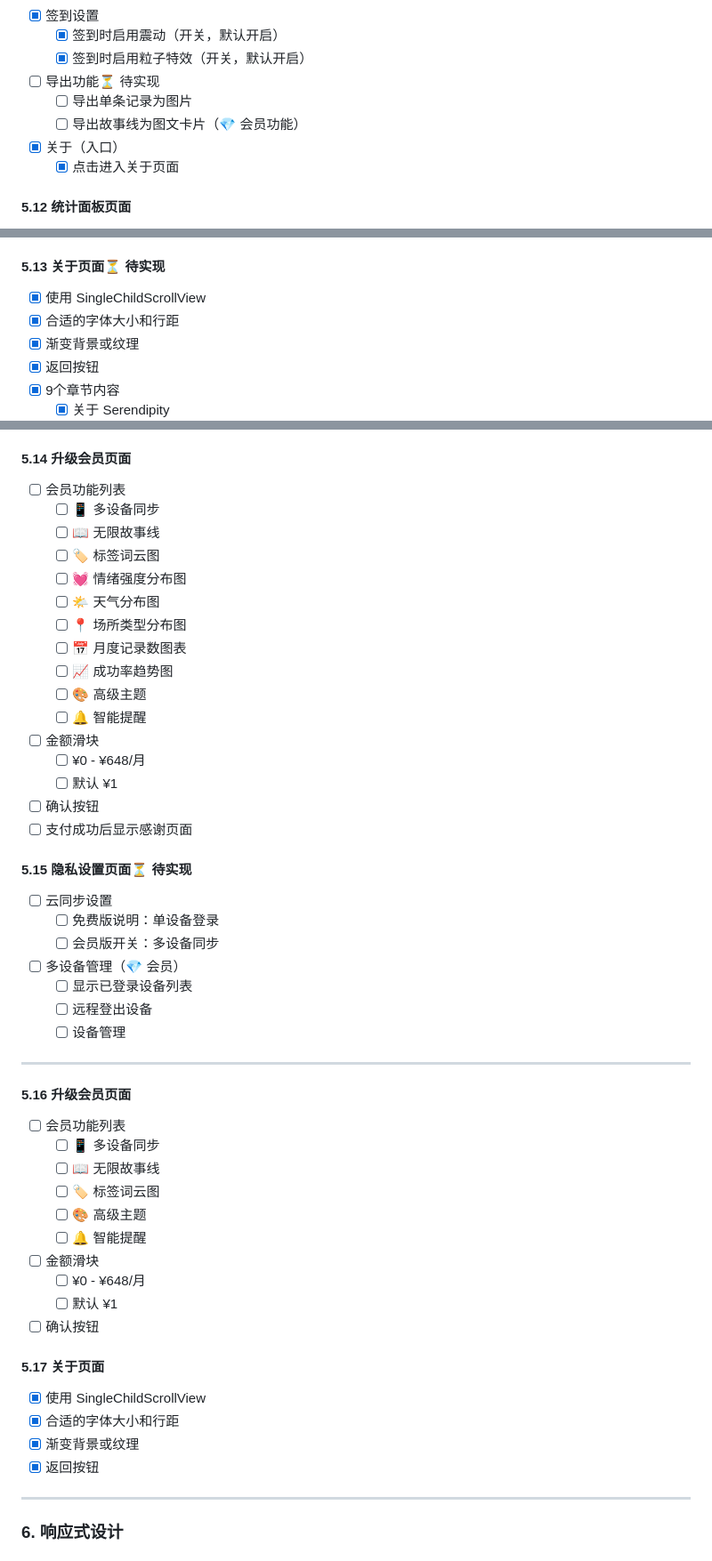
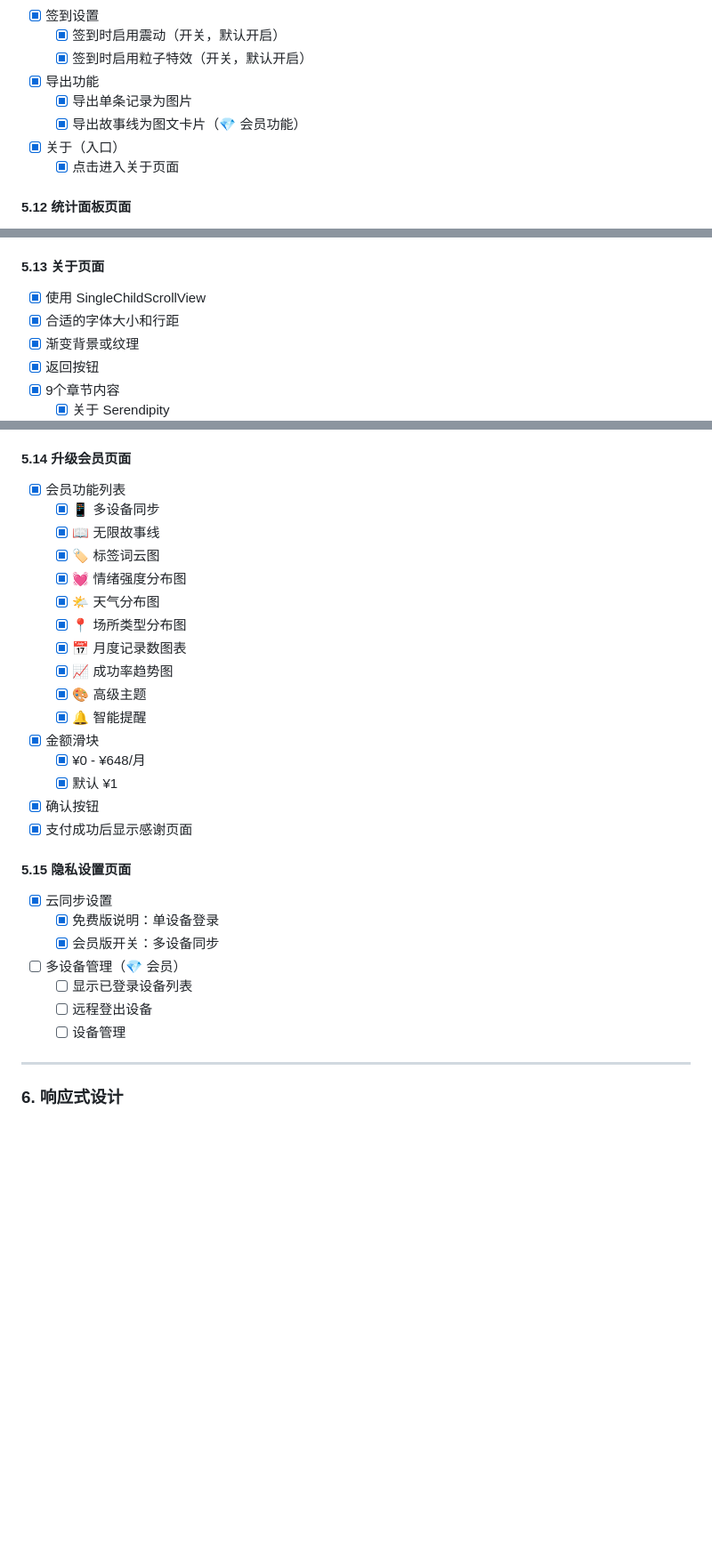
Before and after one commit to HatsuSumi/Serendipity, a Markdown page: docs/开发清单_03_UI_UX设计.md, 3 parts joined by grey strips. Shown at 89% size. Rendered like a GitHub page; blank space fills up the shorter version.

Commit message:
docs: mark export, membership and settings UI as complete, remove duplicate sections

```diff
--- a/docs/开发清单_03_UI_UX设计.md
+++ b/docs/开发清单_03_UI_UX设计.md
@@ -265,9 +265,9 @@
 - [x] 签到设置
   - [x] 签到时启用震动（开关，默认开启）
   - [x] 签到时启用粒子特效（开关，默认开启）
-- [ ] 导出功能⏳ 待实现
-  - [ ] 导出单条记录为图片
-  - [ ] 导出故事线为图文卡片（💎 会员功能）
+- [x] 导出功能
+  - [x] 导出单条记录为图片
+  - [x] 导出故事线为图文卡片（💎 会员功能）
 - [x] 关于（入口）
   - [x] 点击进入关于页面
 
@@ -304,7 +304,7 @@
   - [x] 免费用户展示
     - [x] 提示"升级会员解锁完整统计"
 
-#### 5.13 关于页面⏳ 待实现
+#### 5.13 关于页面
 - [x] 使用 SingleChildScrollView
 - [x] 合适的字体大小和行距
 - [x] 渐变背景或纹理
@@ -321,51 +321,31 @@
   - [x] 开发者信息
 
 #### 5.14 升级会员页面
-- [ ] 会员功能列表
-  - [ ] 📱 多设备同步
-  - [ ] 📖 无限故事线
-  - [ ] 🏷️ 标签词云图
-  - [ ] 💓 情绪强度分布图
-  - [ ] 🌤️ 天气分布图
-  - [ ] 📍 场所类型分布图
-  - [ ] 📅 月度记录数图表
-  - [ ] 📈 成功率趋势图
-  - [ ] 🎨 高级主题
-  - [ ] 🔔 智能提醒
-- [ ] 金额滑块
-  - [ ] ¥0 - ¥648/月
-  - [ ] 默认 ¥1
-- [ ] 确认按钮
-- [ ] 支付成功后显示感谢页面
+- [x] 会员功能列表
+  - [x] 📱 多设备同步
+  - [x] 📖 无限故事线
+  - [x] 🏷️ 标签词云图
+  - [x] 💓 情绪强度分布图
+  - [x] 🌤️ 天气分布图
+  - [x] 📍 场所类型分布图
+  - [x] 📅 月度记录数图表
+  - [x] 📈 成功率趋势图
+  - [x] 🎨 高级主题
+  - [x] 🔔 智能提醒
+- [x] 金额滑块
+  - [x] ¥0 - ¥648/月
+  - [x] 默认 ¥1
+- [x] 确认按钮
+- [x] 支付成功后显示感谢页面
 
-#### 5.15 隐私设置页面⏳ 待实现
-- [ ] 云同步设置
-  - [ ] 免费版说明：单设备登录
-  - [ ] 会员版开关：多设备同步
+#### 5.15 隐私设置页面
+- [x] 云同步设置
+  - [x] 免费版说明：单设备登录
+  - [x] 会员版开关：多设备同步
 - [ ] 多设备管理（💎 会员）
   - [ ] 显示已登录设备列表
   - [ ] 远程登出设备
   - [ ] 设备管理
-
----
-
-#### 5.16 升级会员页面
-- [ ] 会员功能列表
-  - [ ] 📱 多设备同步
-  - [ ] 📖 无限故事线
-  - [ ] 🏷️ 标签词云图
-  - [ ] 🎨 高级主题
-  - [ ] 🔔 智能提醒
-- [ ] 金额滑块
-  - [ ] ¥0 - ¥648/月
-  - [ ] 默认 ¥1
-- [ ] 确认按钮
-
-#### 5.17 关于页面
-- [x] 使用 SingleChildScrollView
-- [x] 合适的字体大小和行距
-- [x] 渐变背景或纹理
-- [x] 返回按钮
 
 ---
 
```
